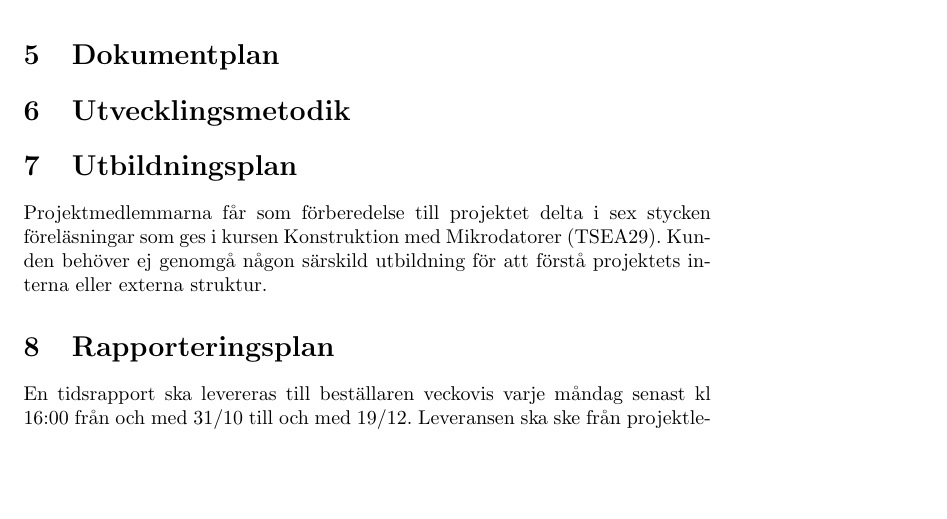
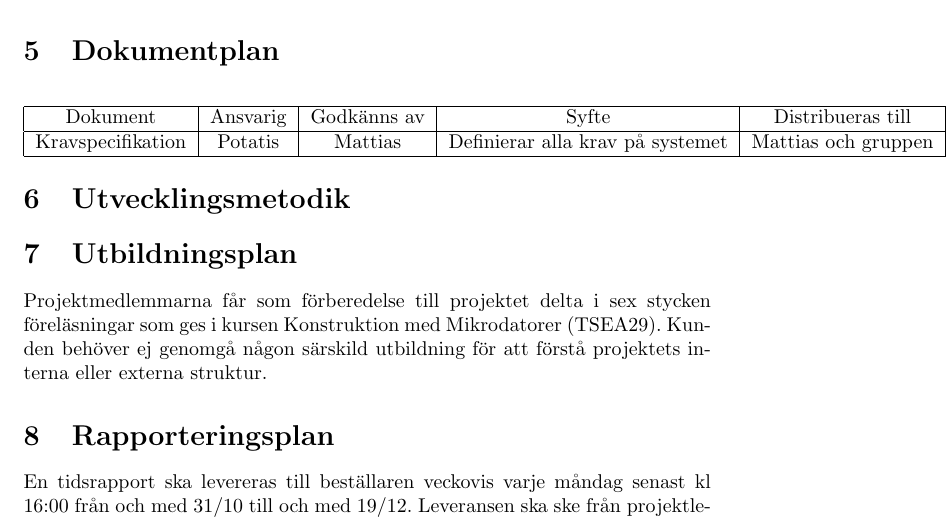
Before and after one commit to SebastianCallh/kartoffel-tsea29, a LaTeX document (projektplan.tex): part of page 9 of 11, cut so that both start at the same text, the shorter picture padded with empty space. Compiled offline with pdfLaTeX.

Commit message:
table in 'Dokumentplan'

```diff
--- a/projektplan.tex
+++ b/projektplan.tex
@@ -214,7 +214,15 @@ Gruppen ska främst fokusera på fakta när beslut i gruppen tas. I de fall där
 Projektledaren ansvarar för att leda arbetet i gruppen framåt och är ansvarig utgivare för alla dokument gruppen producerar. Det är projektledarens uppgift att se till så att alla gruppmedlemmar arbetar utefter de riktlinjer som ställts i projektplanen. Projektledaren ansvarar också för att all kravställd dokumentation levereras till beställaren och att tidsrapportering för hela gruppen skickas in vid i förhand bestämda tillfällen. Utöver projektledaransvaret är projektledaren även utvecklare till 90\%.
 
 \section{Dokumentplan}
-
+\begin{center}
+\begin{tabular}{ | c | c | c | c | c | c |}
+\hline
+Dokument & Ansvarig & Godkänns av & Syfte & Distribueras till & Färdigdatum \\
+\hline
+Kravspecifikation & Potatis & Mattias & Definierar alla krav på systemet & Mattias och gruppen & 2016-mm-dd\\
+\hline
+\end{tabular}
+\end{center}
 
 \section{Utvecklingsmetodik}
 
```
Also changed, not shown: projektplan.tex (2 more changed lines).
